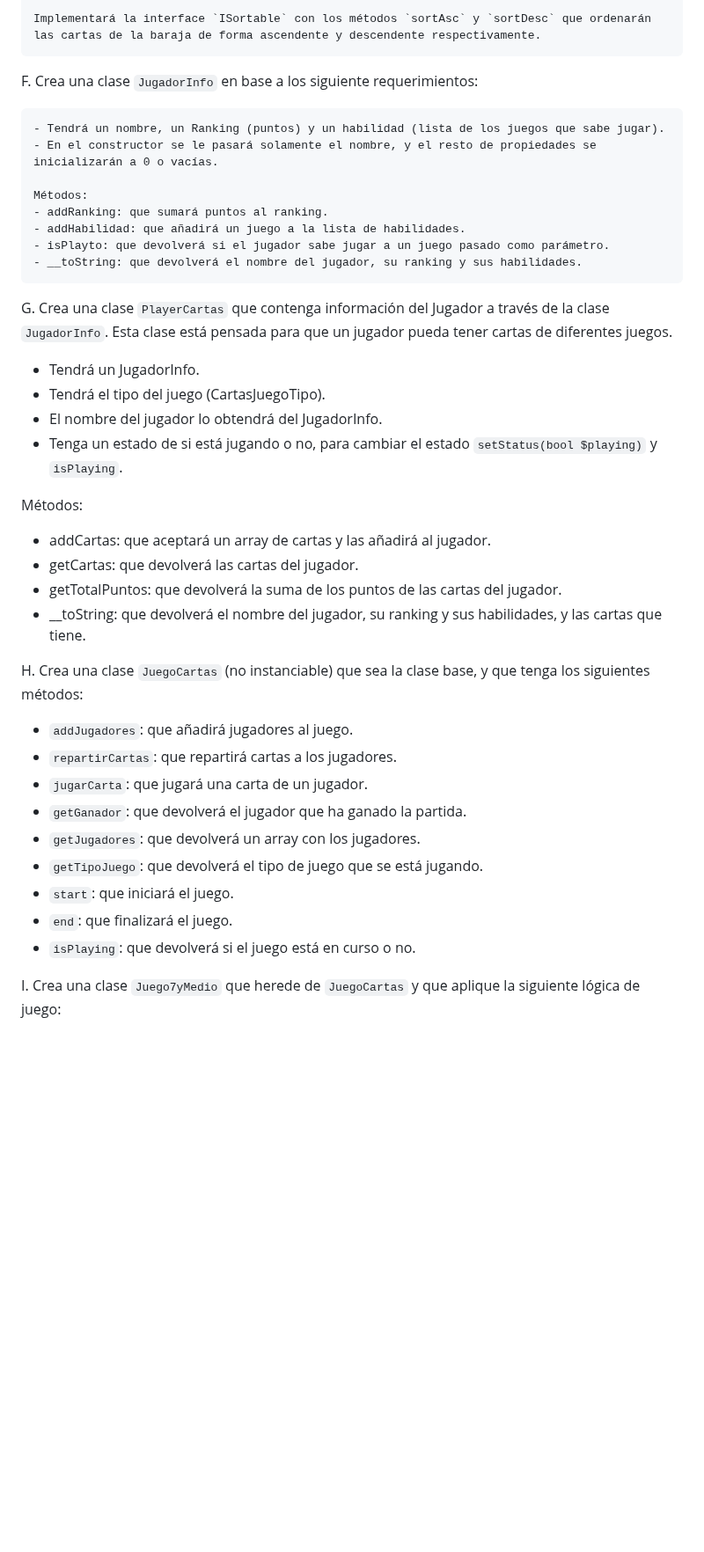
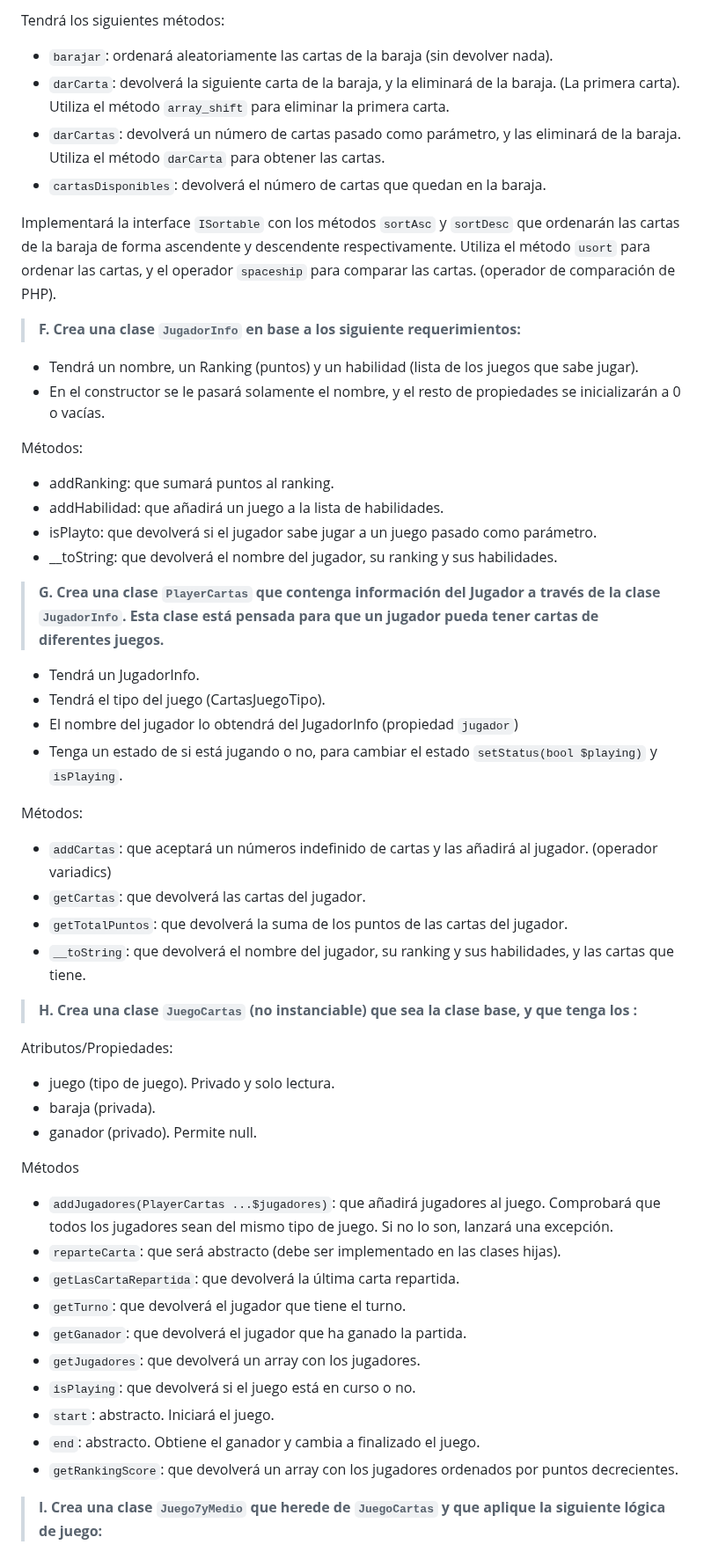
Before and after one commit to jssdocente/2425_DWES, a Markdown page: UT3/EC/03.3_POO.md, the part around one of its changes. Shown at 88% size. Rendered like a GitHub page; blank space fills up the shorter version.

```diff
--- a/UT3/EC/03.3_POO.md
+++ b/UT3/EC/03.3_POO.md
@@ -68,42 +64,55 @@ Vamos a realizar una baraja de cartas españolas con POO.
 
-    Implementará la interface `ISortable` con los métodos `sortAsc` y `sortDesc` que ordenarán las cartas de la baraja de forma ascendente y descendente respectivamente.
+  Tendrá los siguientes métodos:
+  - `barajar`: ordenará aleatoriamente las cartas de la baraja (sin devolver nada).
+  - `darCarta`: devolverá la siguiente carta de la baraja, y la eliminará de la baraja. (La primera carta). Utiliza el método `array_shift` para eliminar la primera carta.
+  - `darCartas`: devolverá un número de cartas pasado como parámetro, y las eliminará de la baraja. Utiliza el método `darCarta` para obtener las cartas.
+  - `cartasDisponibles`: devolverá el número de cartas que quedan en la baraja.
+
+  Implementará la interface `ISortable` con los métodos `sortAsc` y `sortDesc` que ordenarán las cartas de la baraja de forma ascendente y descendente respectivamente. Utiliza el método `usort` para ordenar las cartas, y el operador `spaceship` para comparar las cartas. (operador de comparación de PHP).
 
 
-  F. Crea una clase `JugadorInfo` en base a los siguiente requerimientos:
+> **F. Crea una clase `JugadorInfo` en base a los siguiente requerimientos:**
 
-    - Tendrá un nombre, un Ranking (puntos) y un habilidad (lista de los juegos que sabe jugar).
-    - En el constructor se le pasará solamente el nombre, y el resto de propiedades se inicializarán a 0 o vacías.
+  - Tendrá un nombre, un Ranking (puntos) y un habilidad (lista de los juegos que sabe jugar).
+  - En el constructor se le pasará solamente el nombre, y el resto de propiedades se inicializarán a 0 o vacías.
 
-    Métodos:
-    - addRanking: que sumará puntos al ranking.
-    - addHabilidad: que añadirá un juego a la lista de habilidades.
-    - isPlayto: que devolverá si el jugador sabe jugar a un juego pasado como parámetro.
-    - __toString: que devolverá el nombre del jugador, su ranking y sus habilidades.
+  Métodos:
+  - addRanking: que sumará puntos al ranking.
+  - addHabilidad: que añadirá un juego a la lista de habilidades.
+  - isPlayto: que devolverá si el jugador sabe jugar a un juego pasado como parámetro.
+  - __toString: que devolverá el nombre del jugador, su ranking y sus habilidades.
 
-  G. Crea una clase `PlayerCartas` que contenga información del Jugador a través de la clase `JugadorInfo`. Esta clase está pensada para que un jugador pueda tener cartas de diferentes juegos.
+> **G. Crea una clase `PlayerCartas` que contenga información del Jugador a través de la clase `JugadorInfo`. Esta clase está pensada para que un jugador pueda tener cartas de diferentes juegos.**
 
   - Tendrá un JugadorInfo.
   - Tendrá el tipo del juego (CartasJuegoTipo).
-  - El nombre del jugador lo obtendrá del JugadorInfo.
+  - El nombre del jugador lo obtendrá del JugadorInfo (propiedad `jugador`)
   - Tenga un estado de si está jugando o no, para cambiar el estado `setStatus(bool $playing)` y `isPlaying`.
 
   Métodos:
-  - addCartas: que aceptará un array de cartas y las añadirá al jugador.
-  - getCartas: que devolverá las cartas del jugador.
-  - getTotalPuntos: que devolverá la suma de los puntos de las cartas del jugador.
-  - __toString: que devolverá el nombre del jugador, su ranking y sus habilidades, y las cartas que tiene.
+  - `addCartas`: que aceptará un números indefinido de cartas y las añadirá al jugador. (operador variadics)
+  - `getCartas`: que devolverá las cartas del jugador.
+  - `getTotalPuntos`: que devolverá la suma de los puntos de las cartas del jugador.
+  - `__toString`: que devolverá el nombre del jugador, su ranking y sus habilidades, y las cartas que tiene.
 
-  H. Crea una clase `JuegoCartas` (no instanciable) que sea la clase base, y que tenga los siguientes métodos:
+> **H. Crea una clase `JuegoCartas` (no instanciable) que sea la clase base, y que tenga los :**
 
-  - `addJugadores`: que añadirá jugadores al juego.
-  - `repartirCartas`: que repartirá cartas a los jugadores.
-  - `jugarCarta`: que jugará una carta de un jugador.
+  Atributos/Propiedades:
+  - juego (tipo de juego). Privado y solo lectura.
+  - baraja (privada).
+  - ganador (privado). Permite null.
+
+  Métodos
+  - `addJugadores(PlayerCartas ...$jugadores)`: que añadirá jugadores al juego. Comprobará que todos los jugadores sean del mismo tipo de juego. Si no lo son, lanzará una excepción.
+  - `reparteCarta`: que será abstracto (debe ser implementado en las clases hijas).
+  - `getLasCartaRepartida`: que devolverá la última carta repartida.
+  - `getTurno`: que devolverá el jugador que tiene el turno.
   - `getGanador`: que devolverá el jugador que ha ganado la partida.
   - `getJugadores`: que devolverá un array con los jugadores.
-  - `getTipoJuego`: que devolverá el tipo de juego que se está jugando.
-  - `start`: que iniciará el juego.
-  - `end`: que finalizará el juego.
   - `isPlaying`: que devolverá si el juego está en curso o no.
+  - `start`: abstracto. Iniciará el juego.
+  - `end`: abstracto. Obtiene el ganador y cambia a finalizado el juego.
+  - `getRankingScore`: que devolverá un array con los jugadores ordenados por puntos decrecientes.
 
-  I. Crea una clase  `Juego7yMedio` que herede de `JuegoCartas` y que aplique la siguiente lógica de juego:
+> **I. Crea una clase  `Juego7yMedio` que herede de `JuegoCartas` y que aplique la siguiente lógica de juego:**
 
```
Also changed, not shown: other parts of UT3/EC/03.3_POO.md (+93 -24 lines).
